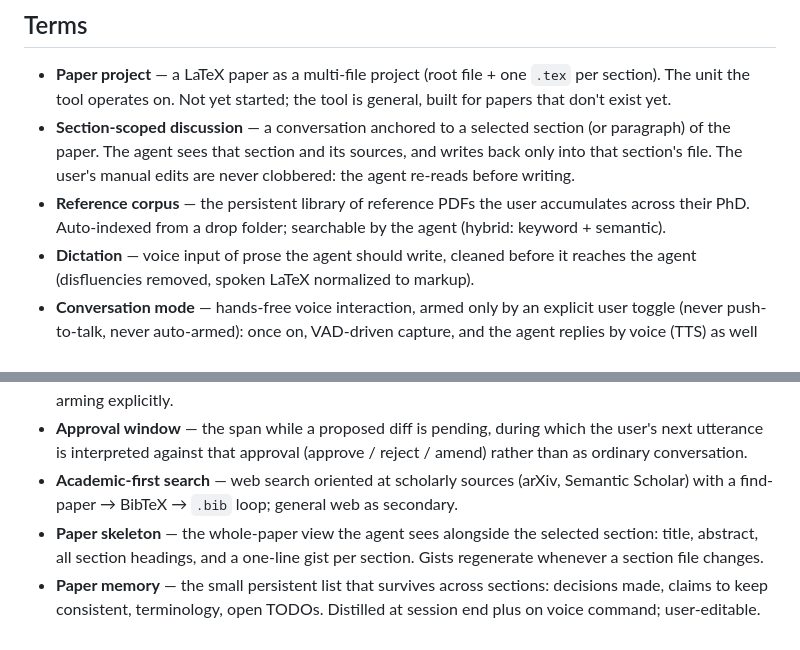
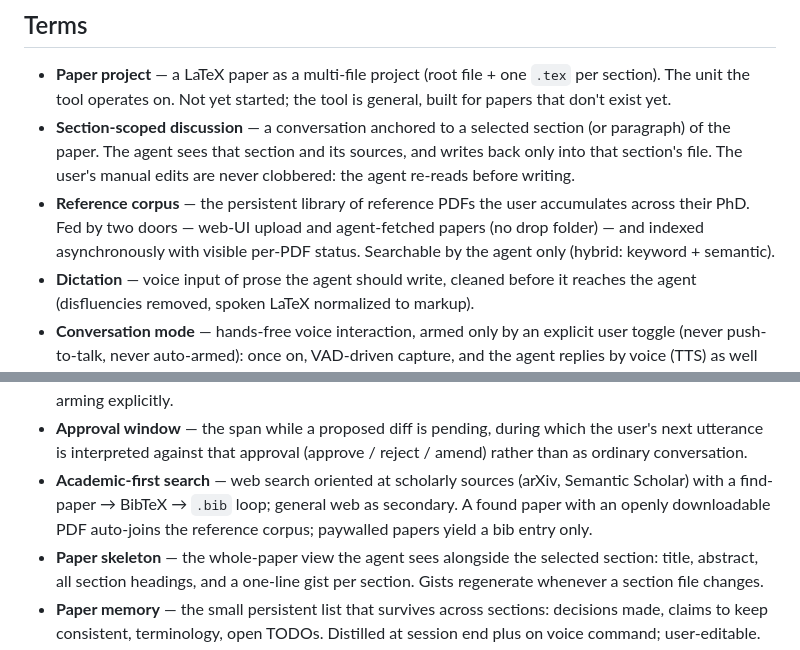
Before and after one commit to soderholmen/phd-help, a Markdown page: CONTEXT.md, 2 parts joined by grey strips. Drawn GitHub-style.

```diff
--- a/CONTEXT.md
+++ b/CONTEXT.md
@@ -6,7 +6,7 @@ Glossary for phd-helper: a personal tool for co-writing research papers with a l
 
 - **Paper project** — a LaTeX paper as a multi-file project (root file + one `.tex` per section). The unit the tool operates on. Not yet started; the tool is general, built for papers that don't exist yet.
 - **Section-scoped discussion** — a conversation anchored to a selected section (or paragraph) of the paper. The agent sees that section and its sources, and writes back only into that section's file. The user's manual edits are never clobbered: the agent re-reads before writing.
-- **Reference corpus** — the persistent library of reference PDFs the user accumulates across their PhD. Auto-indexed from a drop folder; searchable by the agent (hybrid: keyword + semantic).
+- **Reference corpus** — the persistent library of reference PDFs the user accumulates across their PhD. Fed by two doors — web-UI upload and agent-fetched papers (no drop folder) — and indexed asynchronously with visible per-PDF status. Searchable by the agent only (hybrid: keyword + semantic).
 - **Dictation** — voice input of prose the agent should write, cleaned before it reaches the agent (disfluencies removed, spoken LaTeX normalized to markup).
 - **Conversation mode** — hands-free voice interaction, armed only by an explicit user toggle (never push-to-talk, never auto-armed): once on, VAD-driven capture, and the agent replies by voice (TTS) as well as on screen.
 - **Barge-in** — user speech that interrupts the agent while it speaks; it stops the agent's voice output immediately.
@@ -16,7 +16,7 @@ Glossary for phd-helper: a personal tool for co-writing research papers with a l
 - **Connection blip** — a brief client disconnection that ends neither the session nor the endpoint lease; arming and the voice endpoint survive it, and reconnect resumes mid-conversation.
 - **Endpoint lease** — the voice endpoint's time-bounded claim on the voice channel: survives connection blips, expires when the device stays unreachable, after which any client may take the channel by arming explicitly.
 - **Approval window** — the span while a proposed diff is pending, during which the user's next utterance is interpreted against that approval (approve / reject / amend) rather than as ordinary conversation.
-- **Academic-first search** — web search oriented at scholarly sources (arXiv, Semantic Scholar) with a find-paper → BibTeX → `.bib` loop; general web as secondary.
+- **Academic-first search** — web search oriented at scholarly sources (arXiv, Semantic Scholar) with a find-paper → BibTeX → `.bib` loop; general web as secondary. A found paper with an openly downloadable PDF auto-joins the reference corpus; paywalled papers yield a bib entry only.
 - **Paper skeleton** — the whole-paper view the agent sees alongside the selected section: title, abstract, all section headings, and a one-line gist per section. Gists regenerate whenever a section file changes.
 - **Paper memory** — the small persistent list that survives across sections: decisions made, claims to keep consistent, terminology, open TODOs. Distilled at session end plus on voice command; user-editable.
 - **Session** — one sitting within a paper project: started by opening the project, ended by project switch, server shutdown, or idle timeout. A paper spans many sessions; a session resumes the same history and memory rather than resetting them, and its end is where paper memory is distilled.
```
Also changed, not shown: docs/SPEC.md (added, +237 -0 lines).
